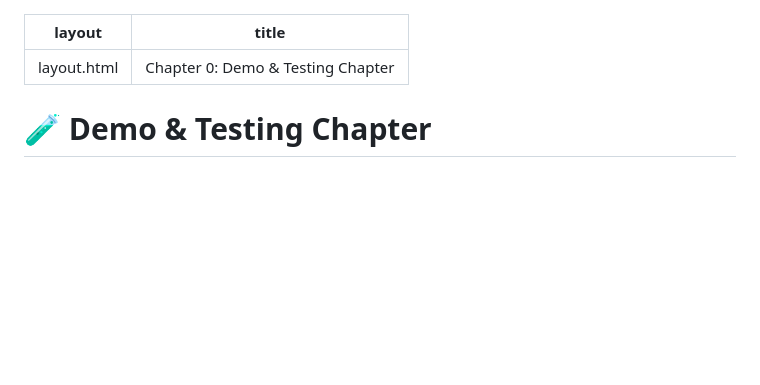
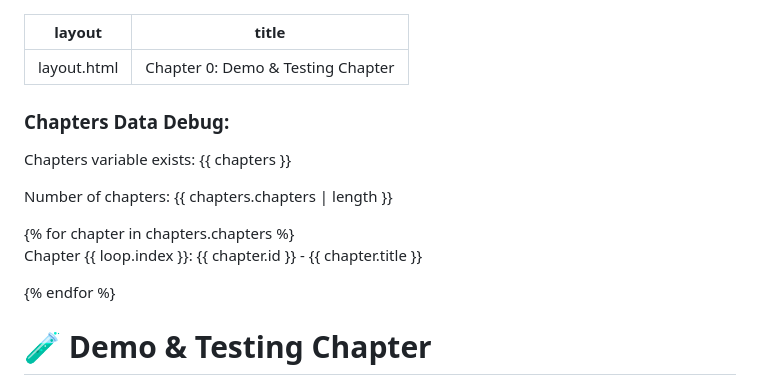
Before and after one commit to tomlynch96/physics-website, a Markdown page: chapters/chapter-0/index.md, the part around the change. Drawn GitHub-style; blank space fills up the shorter version.

Commit message:
debug message

```diff
--- a/chapters/chapter-0/index.md
+++ b/chapters/chapter-0/index.md
@@ -2,6 +2,15 @@
 layout: layout.html
 title: "Chapter 0: Demo & Testing Chapter"
 ---
+<!-- DIAGNOSTIC TEST - Remove after testing -->
+<div style="background: red; color: white; padding: 10px;">
+  <h3>Chapters Data Debug:</h3>
+  <p>Chapters variable exists: {{ chapters }}</p>
+  <p>Number of chapters: {{ chapters.chapters | length }}</p>
+  {% for chapter in chapters.chapters %}
+    <p>Chapter {{ loop.index }}: {{ chapter.id }} - {{ chapter.title }}</p>
+  {% endfor %}
+</div>
 
 # 🧪 Demo & Testing Chapter
 
```
